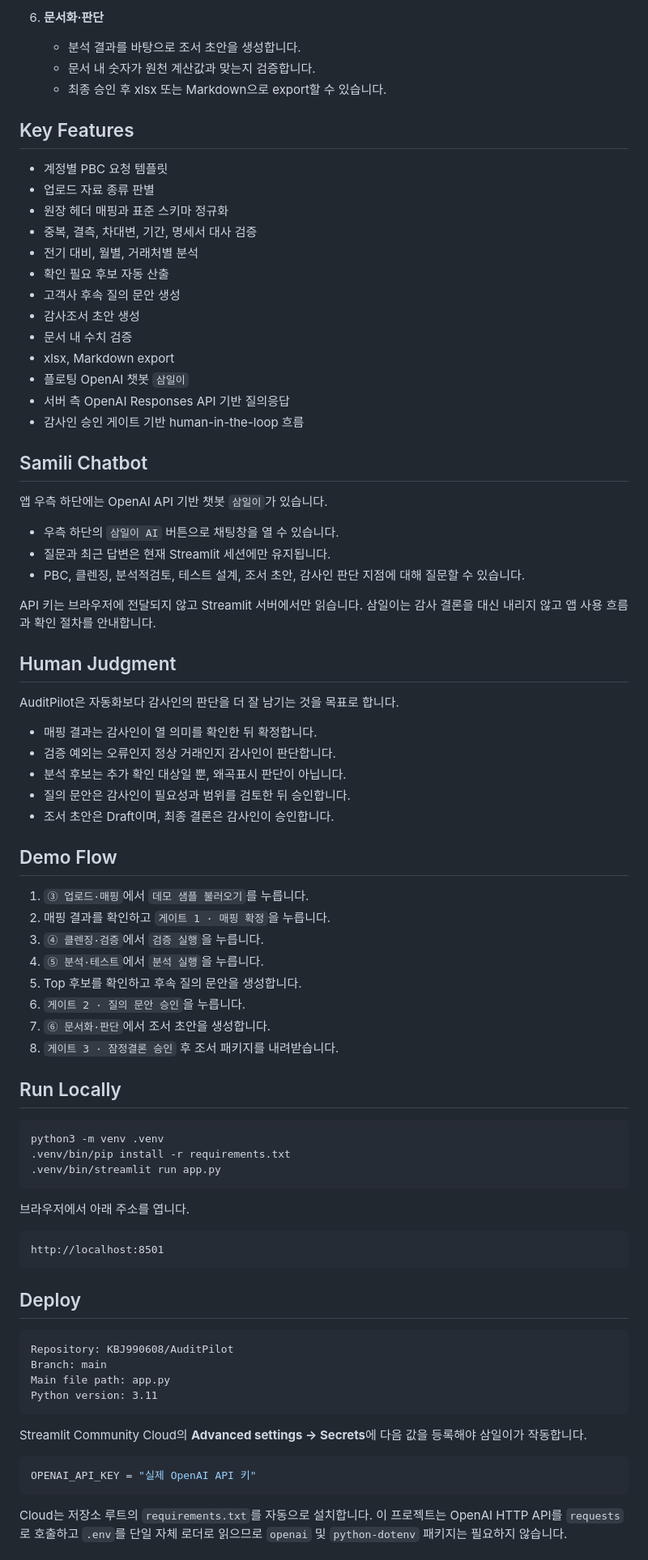
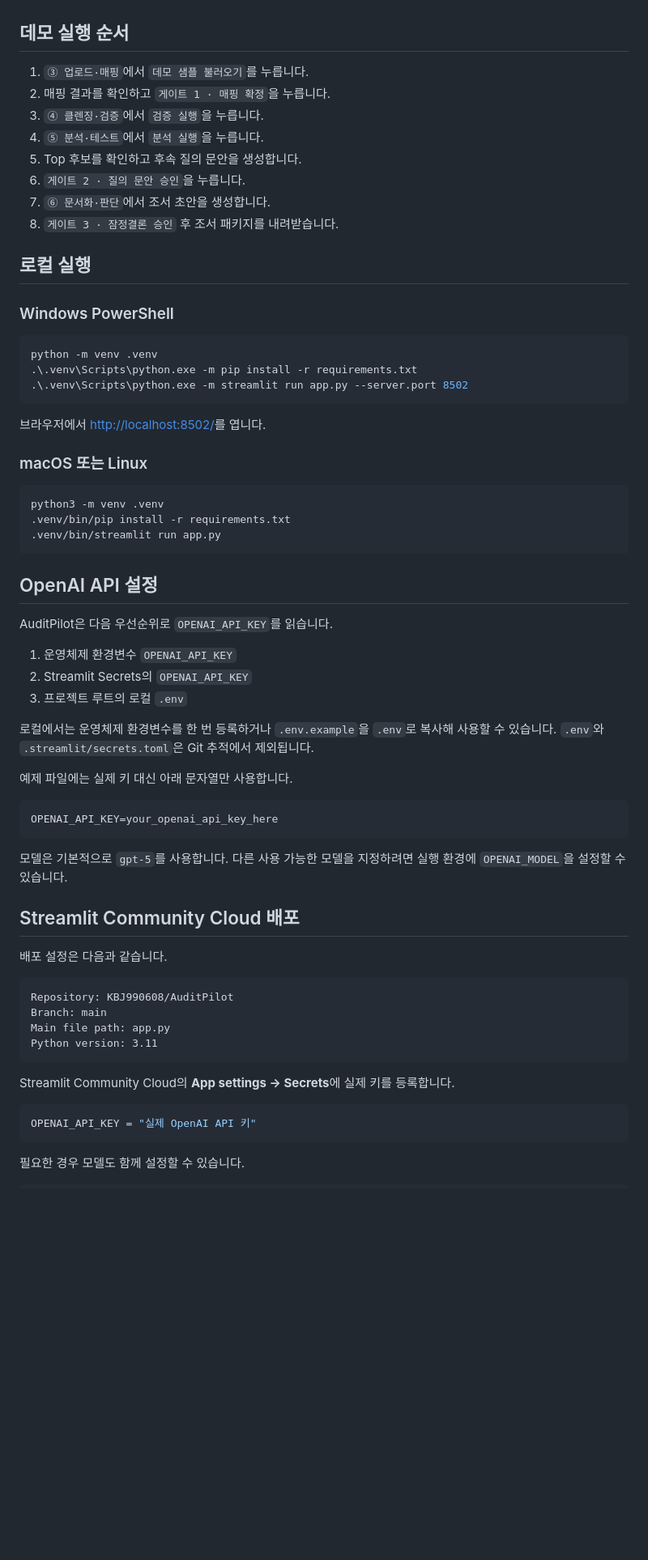
Before and after one commit to KBJ990608/AuditPilot, a Markdown page: README.md, the part around one of its changes. Shown at 81% size. GitHub-like rendering; blank space fills up the shorter version.

````diff
--- a/README.md
+++ b/README.md
@@ -60,47 +52,5 @@ AuditPilot은 감사 수행 흐름을 6개 단계로 나누어 지원합니다.
 
-6. **문서화·판단**
-   - 분석 결과를 바탕으로 조서 초안을 생성합니다.
-   - 문서 내 숫자가 원천 계산값과 맞는지 검증합니다.
-   - 최종 승인 후 xlsx 또는 Markdown으로 export할 수 있습니다.
-
-## Key Features
-
-- 계정별 PBC 요청 템플릿
-- 업로드 자료 종류 판별
-- 원장 헤더 매핑과 표준 스키마 정규화
-- 중복, 결측, 차대변, 기간, 명세서 대사 검증
-- 전기 대비, 월별, 거래처별 분석
-- 확인 필요 후보 자동 산출
-- 고객사 후속 질의 문안 생성
-- 감사조서 초안 생성
-- 문서 내 수치 검증
-- xlsx, Markdown export
-- 플로팅 OpenAI 챗봇 `삼일이`
-- 서버 측 OpenAI Responses API 기반 질의응답
-- 감사인 승인 게이트 기반 human-in-the-loop 흐름
-
-## Samili Chatbot
-
-앱 우측 하단에는 OpenAI API 기반 챗봇 `삼일이`가 있습니다.
-
-- 우측 하단의 `삼일이 AI` 버튼으로 채팅창을 열 수 있습니다.
-- 질문과 최근 답변은 현재 Streamlit 세션에만 유지됩니다.
-- PBC, 클렌징, 분석적검토, 테스트 설계, 조서 초안, 감사인 판단 지점에 대해 질문할 수 있습니다.
-
-API 키는 브라우저에 전달되지 않고 Streamlit 서버에서만 읽습니다. 삼일이는 감사
-결론을 대신 내리지 않고 앱 사용 흐름과 확인 절차를 안내합니다.
-
-## Human Judgment
-
-AuditPilot은 자동화보다 감사인의 판단을 더 잘 남기는 것을 목표로 합니다.
-
-- 매핑 결과는 감사인이 열 의미를 확인한 뒤 확정합니다.
-- 검증 예외는 오류인지 정상 거래인지 감사인이 판단합니다.
-- 분석 후보는 추가 확인 대상일 뿐, 왜곡표시 판단이 아닙니다.
-- 질의 문안은 감사인이 필요성과 범위를 검토한 뒤 승인합니다.
-- 조서 초안은 Draft이며, 최종 결론은 감사인이 승인합니다.
-
-## Demo Flow
+## 데모 실행 순서
 
 1. `③ 업로드·매핑`에서 `데모 샘플 불러오기`를 누릅니다.
 2. 매핑 결과를 확인하고 `게이트 1 · 매핑 확정`을 누릅니다.
@@ -111,7 +61,19 @@ AuditPilot은 자동화보다 감사인의 판단을 더 잘 남기는 것을
 7. `⑥ 문서화·판단`에서 조서 초안을 생성합니다.
 8. `게이트 3 · 잠정결론 승인` 후 조서 패키지를 내려받습니다.
 
-## Run Locally
+## 로컬 실행
+
+### Windows PowerShell
+
+```powershell
+python -m venv .venv
+.\.venv\Scripts\python.exe -m pip install -r requirements.txt
+.\.venv\Scripts\python.exe -m streamlit run app.py --server.port 8502
+```
+
+브라우저에서 <http://localhost:8502/>를 엽니다.
+
+### macOS 또는 Linux
 
 ```bash
 python3 -m venv .venv
@@ -119,13 +81,30 @@ python3 -m venv .venv
 .venv/bin/streamlit run app.py
 ```
 
-브라우저에서 아래 주소를 엽니다.
+## OpenAI API 설정
+
+AuditPilot은 다음 우선순위로 `OPENAI_API_KEY`를 읽습니다.
+
+1. 운영체제 환경변수 `OPENAI_API_KEY`
+2. Streamlit Secrets의 `OPENAI_API_KEY`
+3. 프로젝트 루트의 로컬 `.env`
+
+로컬에서는 운영체제 환경변수를 한 번 등록하거나 `.env.example`을 `.env`로
+복사해 사용할 수 있습니다. `.env`와 `.streamlit/secrets.toml`은 Git 추적에서
+제외됩니다.
+
+예제 파일에는 실제 키 대신 아래 문자열만 사용합니다.
 
 ```text
-http://localhost:8501
+OPENAI_API_KEY=your_openai_api_key_here
 ```
 
-## Deploy
+모델은 기본적으로 `gpt-5`를 사용합니다. 다른 사용 가능한 모델을 지정하려면
+실행 환경에 `OPENAI_MODEL`을 설정할 수 있습니다.
+
+## Streamlit Community Cloud 배포
+
+배포 설정은 다음과 같습니다.
 
 ```text
 Repository: KBJ990608/AuditPilot
@@ -134,14 +113,11 @@ Main file path: app.py
 Python version: 3.11
 ```
 
-Streamlit Community Cloud의 **Advanced settings → Secrets**에 다음 값을 등록해야
-삼일이가 작동합니다.
+Streamlit Community Cloud의 **App settings → Secrets**에 실제 키를 등록합니다.
 
 ```toml
 OPENAI_API_KEY = "실제 OpenAI API 키"
 ```
 
-Cloud는 저장소 루트의 `requirements.txt`를 자동으로 설치합니다. 이 프로젝트는
-OpenAI HTTP API를 `requests`로 호출하고 `.env`를 단일 자체 로더로 읽으므로
-`openai` 및 `python-dotenv` 패키지는 필요하지 않습니다.
+필요한 경우 모델도 함께 설정할 수 있습니다.
 
````
Also changed, not shown: other parts of README.md (+73 -78 lines).
